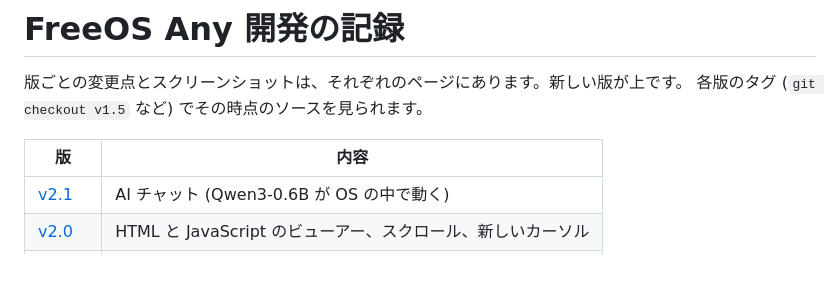
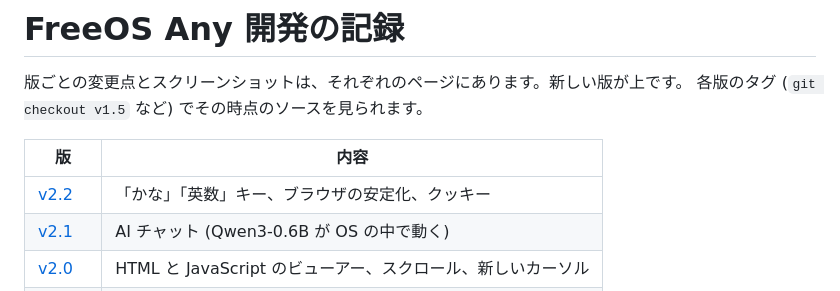
Before and after one commit to satorunet/freeos-any, a Markdown page: docs/HISTORY.md, the part around the change. GitHub-like rendering; blank space fills up the shorter version.

```diff
--- a/docs/HISTORY.md
+++ b/docs/HISTORY.md
@@ -5,6 +5,7 @@
 
 | 版 | 内容 |
 |---|---|
+| [v2.2](history/v2.2/README.md) | 「かな」「英数」キー、ブラウザの安定化、クッキー |
 | [v2.1](history/v2.1/README.md) | AI チャット (Qwen3-0.6B が OS の中で動く) |
 | [v2.0](history/v2.0/README.md) | HTML と JavaScript のビューアー、スクロール、新しいカーソル |
 | [v1.9](history/v1.9/README.md) | 新しいロゴ (∞ と Any) |
```
Also changed, not shown: docs/history/v2.2/cookie.png (added), docs/history/v2.2/kana-keys.png (added), docs/history/v2.2/wikipedia.png (added), 16 other files.
